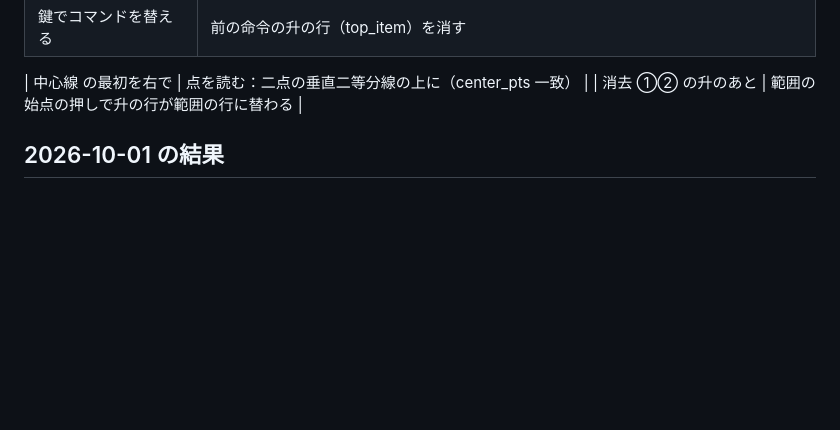
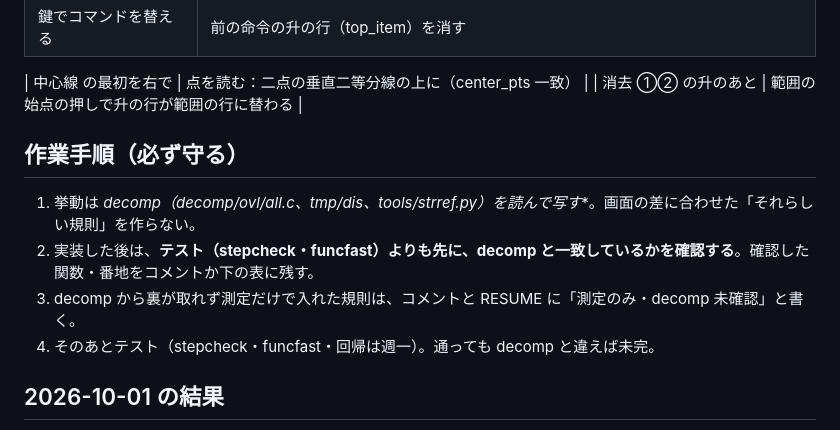
Before and after one commit to yomei-o/jwcad_dos_wasm, a Markdown page: RESUME.md, the part around the change. GitHub-like rendering; blank space fills up the shorter version.

Commit message:
RESUME: 作業手順（実装後は decomp との一致確認を先に）

```diff
--- a/RESUME.md
+++ b/RESUME.md
@@ -97,6 +97,13 @@ python tools/stepcheck.py tools/cases/func_all.txt box_    # 段ごとの画面
 
 | 中心線 の最初を右で | 点を読む：二点の垂直二等分線の上に（center_pts 一致） |
 | 消去 ①② の升のあと | 範囲の始点の押しで升の行が範囲の行に替わる |
+
+## 作業手順（必ず守る）
+
+1. 挙動は **decomp（decomp/ovl*/all.c、tmp/dis、tools/strref.py）を読んで写す**。画面の差に合わせた「それらしい規則」を作らない。
+2. 実装した後は、**テスト（stepcheck・funcfast）よりも先に、decomp と一致しているかを確認する**。確認した関数・番地をコメントか下の表に残す。
+3. decomp から裏が取れず測定だけで入れた規則は、コメントと RESUME に「測定のみ・decomp 未確認」と書く。
+4. そのあとテスト（stepcheck・funcfast・回帰は週一）。通っても decomp と違えば未完。
 
 ## 2026-10-01 の結果
 
```
